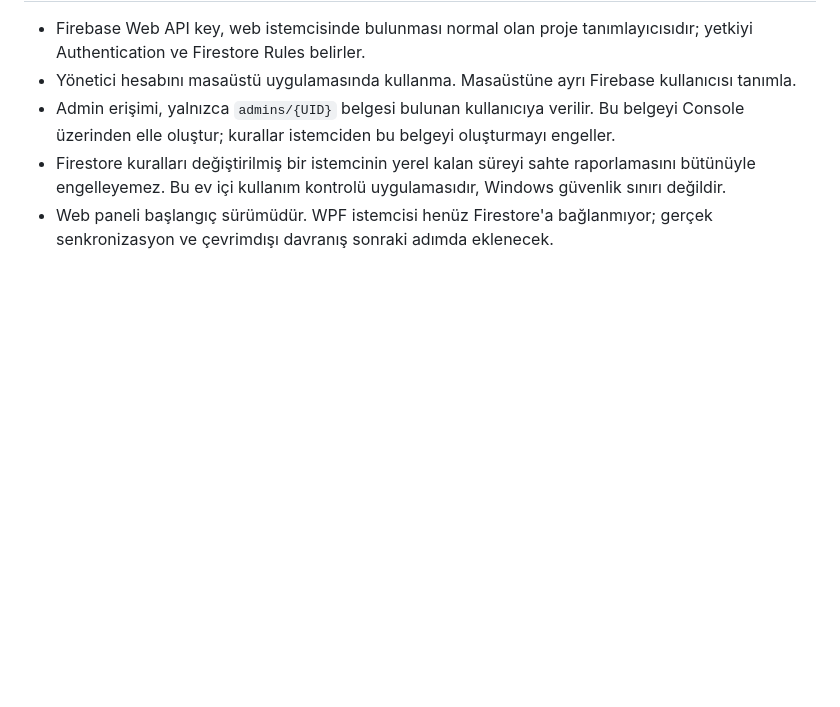
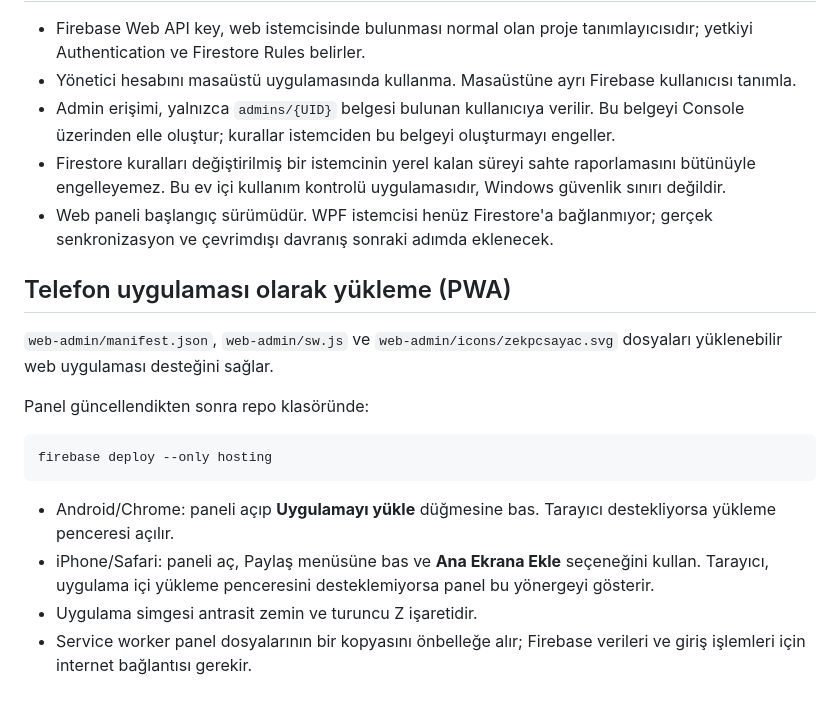
Before and after one commit to nicewo/ZekPcSayac, a Markdown page: firebase/README.md, the part around the change. GitHub-like rendering; blank space fills up the shorter version.

Commit message:
Document installable mobile web app setup

````diff
--- a/firebase/README.md
+++ b/firebase/README.md
@@ -76,3 +76,19 @@ Bu komut `firebase/firestore.rules` kurallarını ve `web-admin` klasöründeki
 - Admin erişimi, yalnızca `admins/{UID}` belgesi bulunan kullanıcıya verilir. Bu belgeyi Console üzerinden elle oluştur; kurallar istemciden bu belgeyi oluşturmayı engeller.
 - Firestore kuralları değiştirilmiş bir istemcinin yerel kalan süreyi sahte raporlamasını bütünüyle engelleyemez. Bu ev içi kullanım kontrolü uygulamasıdır, Windows güvenlik sınırı değildir.
 - Web paneli başlangıç sürümüdür. WPF istemcisi henüz Firestore'a bağlanmıyor; gerçek senkronizasyon ve çevrimdışı davranış sonraki adımda eklenecek.
+
+
+## Telefon uygulaması olarak yükleme (PWA)
+
+`web-admin/manifest.json`, `web-admin/sw.js` ve `web-admin/icons/zekpcsayac.svg` dosyaları yüklenebilir web uygulaması desteğini sağlar.
+
+Panel güncellendikten sonra repo klasöründe:
+
+```powershell
+firebase deploy --only hosting
+```
+
+- Android/Chrome: paneli açıp **Uygulamayı yükle** düğmesine bas. Tarayıcı destekliyorsa yükleme penceresi açılır.
+- iPhone/Safari: paneli aç, Paylaş menüsüne bas ve **Ana Ekrana Ekle** seçeneğini kullan. Tarayıcı, uygulama içi yükleme penceresini desteklemiyorsa panel bu yönergeyi gösterir.
+- Uygulama simgesi antrasit zemin ve turuncu Z işaretidir.
+- Service worker panel dosyalarının bir kopyasını önbelleğe alır; Firebase verileri ve giriş işlemleri için internet bağlantısı gerekir.
````
